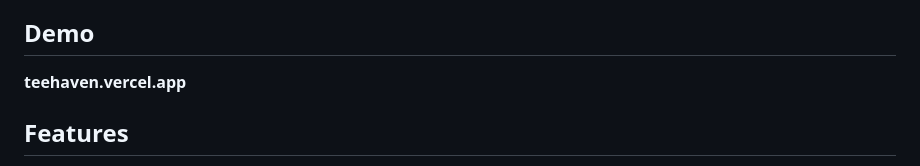
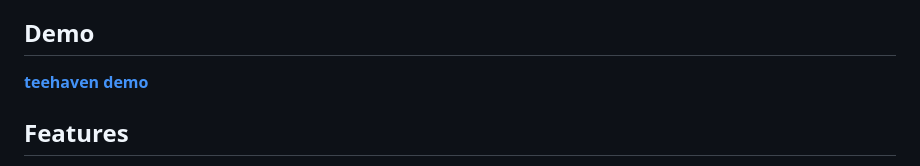
Before and after one commit to LinuxKunaL/eCommerce-TeeHaven-MERN, a Markdown page: README.md, the part around the change. Drawn GitHub-style.

```diff
--- a/README.md
+++ b/README.md
@@ -32,7 +32,8 @@ Hey there, I'm Kunal Lokhande, the guy who put together teeHaven, this MERN-powe
 And guess what? TeeHaven is open-source and totally free to use. I'm all about that community vibe, so if you're into tweaking, improving, or just curious, feel free to dive in. Let's make this thing even better together!
 ## Demo
 
- **teehaven.vercel.app**
+[**teehaven demo**](teehaven.vercel.app)
+
 
 ## Features
 
```
